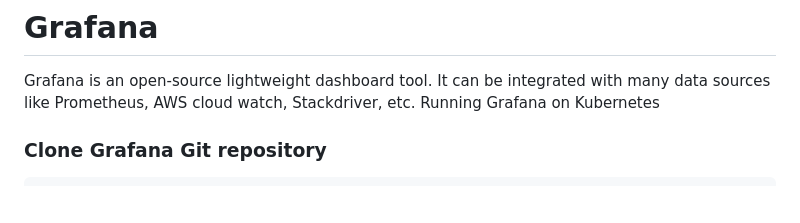
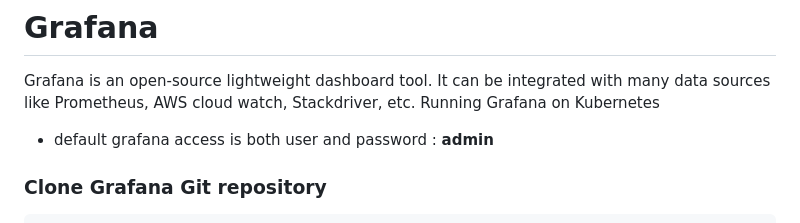
Before and after one commit to arifislam007/DevOps_LAB, a Markdown page: 13.LAB-Monitoring/Promithus_graphana_Solve.md, the part around the change. Drawn GitHub-style; blank space fills up the shorter version.

````diff
--- a/13.LAB-Monitoring/Promithus_graphana_Solve.md
+++ b/13.LAB-Monitoring/Promithus_graphana_Solve.md
@@ -60,7 +60,7 @@ kubectl get deployments kube-state-metrics -n kube-system
 
 # Grafana
 Grafana is an open-source lightweight dashboard tool. It can be integrated with many data sources like Prometheus, AWS cloud watch, Stackdriver, etc. Running Grafana on Kubernetes
-
+- default grafana access is both user and password : **admin**
 ### Clone Grafana Git repository
 
 ```bash
````
